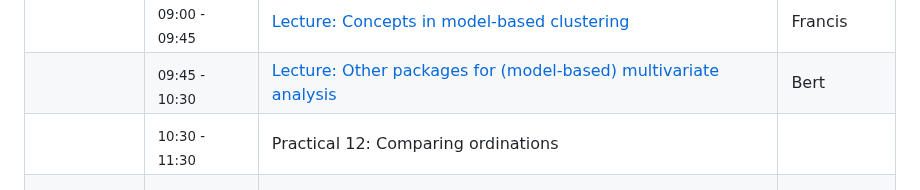
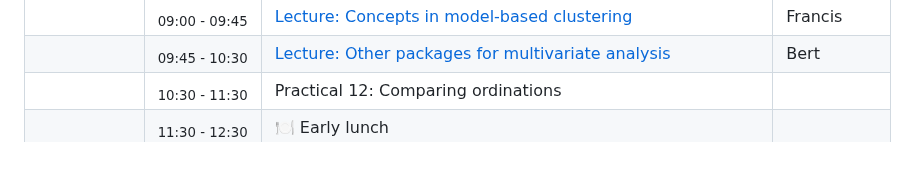
Before and after one commit to wlangera/SSMA, a Markdown page: README.md, the part around one of its changes. Rendered like a GitHub page; blank space fills up the shorter version.

Commit message:
tidying up links on readme file

```diff
--- a/README.md
+++ b/README.md
@@ -90,7 +90,7 @@ The days last from 09:00 to 17:00(ish), and a session after dinner. Each day wil
 |---------|-------------|----------------------------------------------------------------|--------|
 |Friday   |<sub>08:45 - 09:00</sub>| Wrap-up                                             |Bert    |
 |         |<sub>09:00 - 09:45</sub>| [Lecture: Concepts in model-based clustering](https://github.com/BertvanderVeen/SSMA/blob/main/Friday/modelbasedclustering.pdf)                  |Francis |
-|         |<sub>09:45 - 10:30</sub>| [Lecture: Other packages for (model-based) multivariate analysis](https://github.com/BertvanderVeen/SSMA/blob/main/Friday/otherPackages.pdf) |Bert  |
+|         |<sub>09:45 - 10:30</sub>| [Lecture: Other packages for multivariate analysis](https://github.com/BertvanderVeen/SSMA/blob/main/Friday/otherPackages.pdf) |Bert  |
 |         |<sub>10:30 - 11:30</sub>| Practical 12: Comparing ordinations                 |        |
 |         |<sub>11:30 - 12:30</sub>| 🍽 Early lunch                                      |        |
 |         |<sub>12:30 - 14:00</sub>| (Re)analysing article Part II / Discussion          |        |
```
Also changed, not shown: other parts of README.md (+1 -1 lines).
